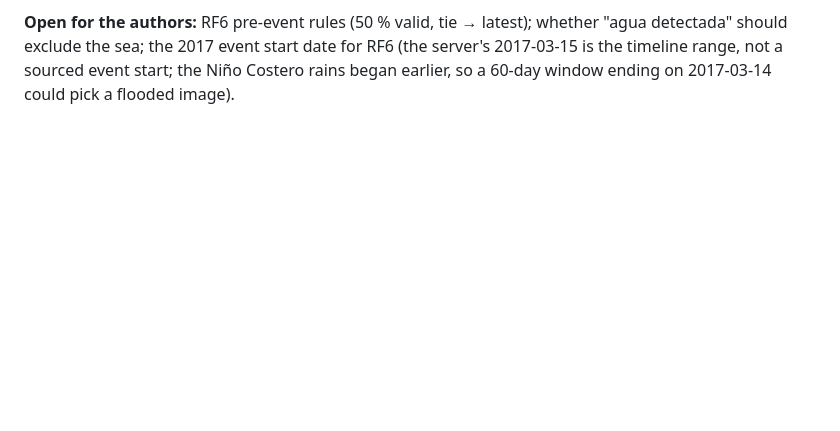
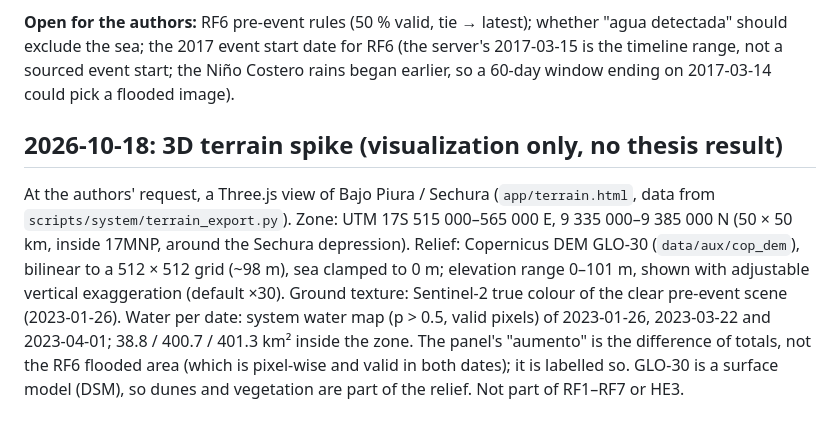
Before and after one commit to gersongams/peru-flood-segmentation, a Markdown page: docs/METHODS_NOTES.md, the part around the change. GitHub-like rendering; blank space fills up the shorter version.

Commit message:
METHODS_NOTES: 3D terrain spike

```diff
--- a/docs/METHODS_NOTES.md
+++ b/docs/METHODS_NOTES.md
@@ -2715,3 +2715,16 @@ stops when the COGs are closed, i.e. when the map can be served.
 detectada" should exclude the sea; the 2017 event start date for RF6 (the server's 2017-03-15 is
 the timeline range, not a sourced event start; the Niño Costero rains began earlier, so a 60-day
 window ending on 2017-03-14 could pick a flooded image).
+
+## 2026-10-18: 3D terrain spike (visualization only, no thesis result)
+
+At the authors' request, a Three.js view of Bajo Piura / Sechura (`app/terrain.html`, data from
+`scripts/system/terrain_export.py`). Zone: UTM 17S 515 000–565 000 E, 9 335 000–9 385 000 N
+(50 × 50 km, inside 17MNP, around the Sechura depression). Relief: Copernicus DEM GLO-30
+(`data/aux/cop_dem`), bilinear to a 512 × 512 grid (~98 m), sea clamped to 0 m; elevation range
+0–101 m, shown with adjustable vertical exaggeration (default ×30). Ground texture: Sentinel-2
+true colour of the clear pre-event scene (2023-01-26). Water per date: system water map
+(p > 0.5, valid pixels) of 2023-01-26, 2023-03-22 and 2023-04-01; 38.8 / 400.7 / 401.3 km² inside
+the zone. The panel's "aumento" is the difference of totals, not the RF6 flooded area (which is
+pixel-wise and valid in both dates); it is labelled so. GLO-30 is a surface model (DSM), so
+dunes and vegetation are part of the relief. Not part of RF1–RF7 or HE3.
```
